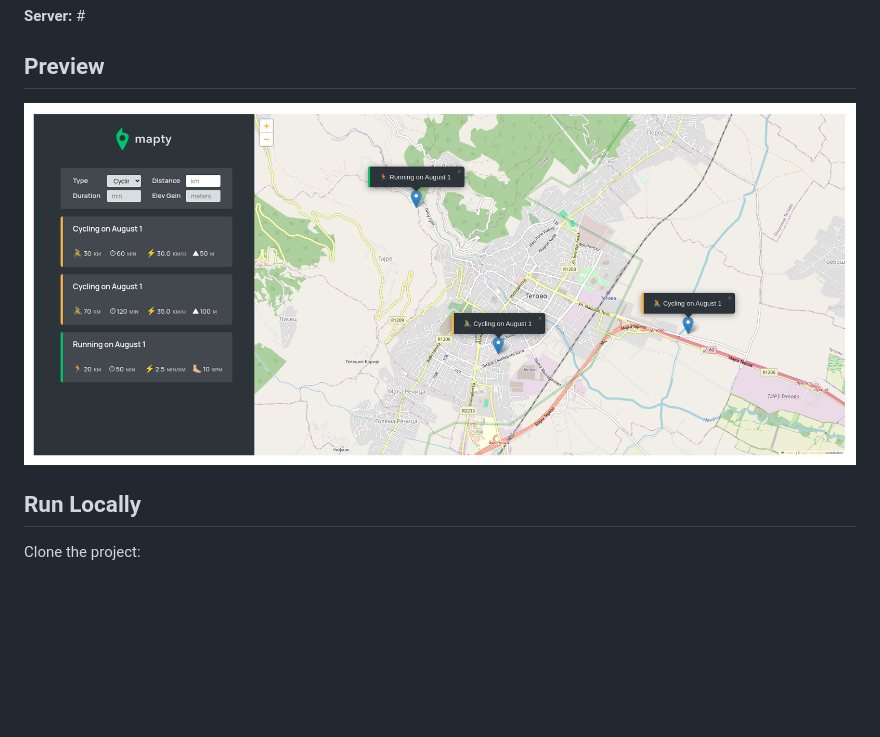
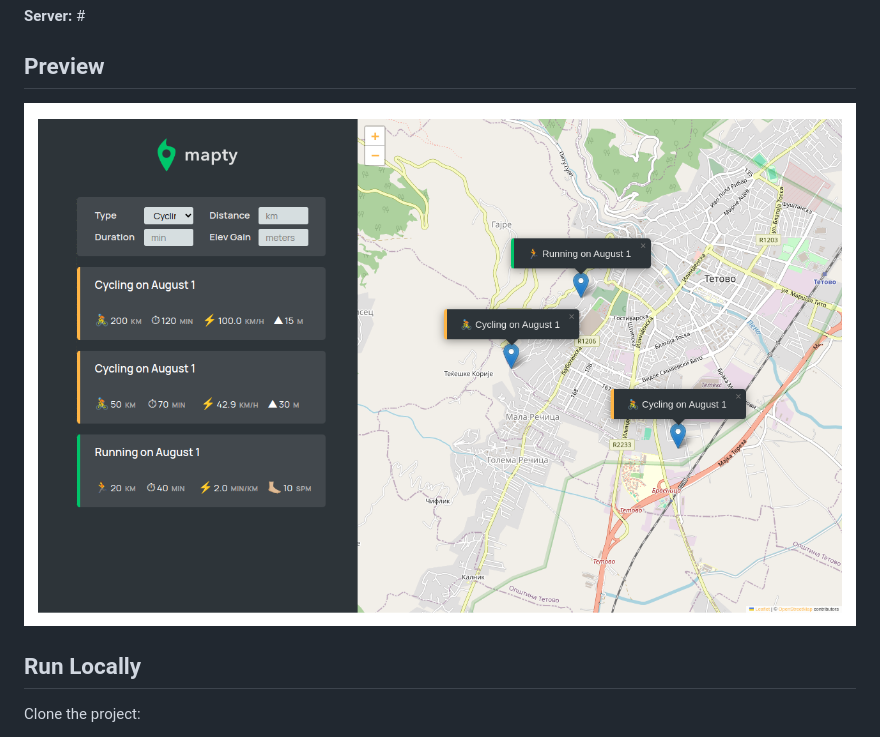
Before and after one commit to harunjonuzi/app-mapty, a Markdown page: README.md, the part around the change. GitHub-like rendering; pictures changed too: public/img/readme-screenshot1.png, public/img/screenshot1.png (deleted); blank space fills up the shorter version.

Commit message:
finished the app

```diff
--- a/README.md
+++ b/README.md
@@ -15,7 +15,7 @@ Easily add your running/cycling workouts on the map, way more advanced than stra
 
 ## Preview
 
-![Preview](public/img/screenshot1.png)
+![Preview](public/img/readme-screenshot1.png)
 
 ## Run Locally
 
```
